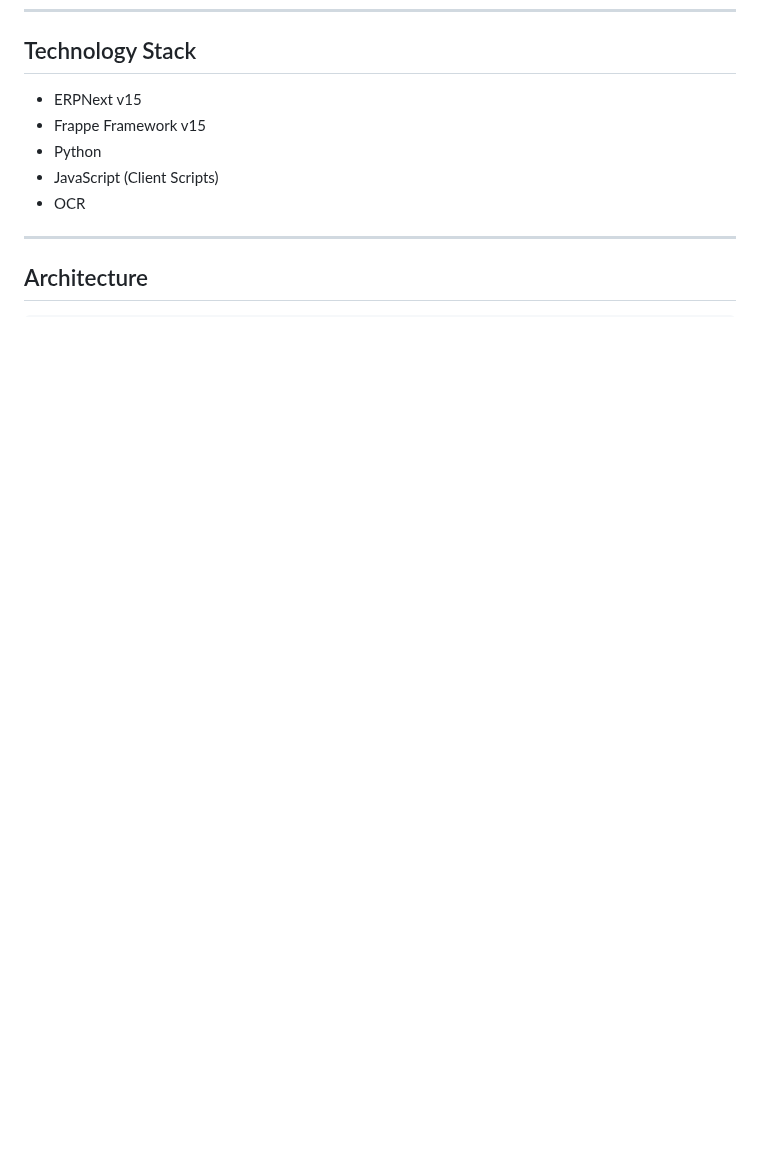
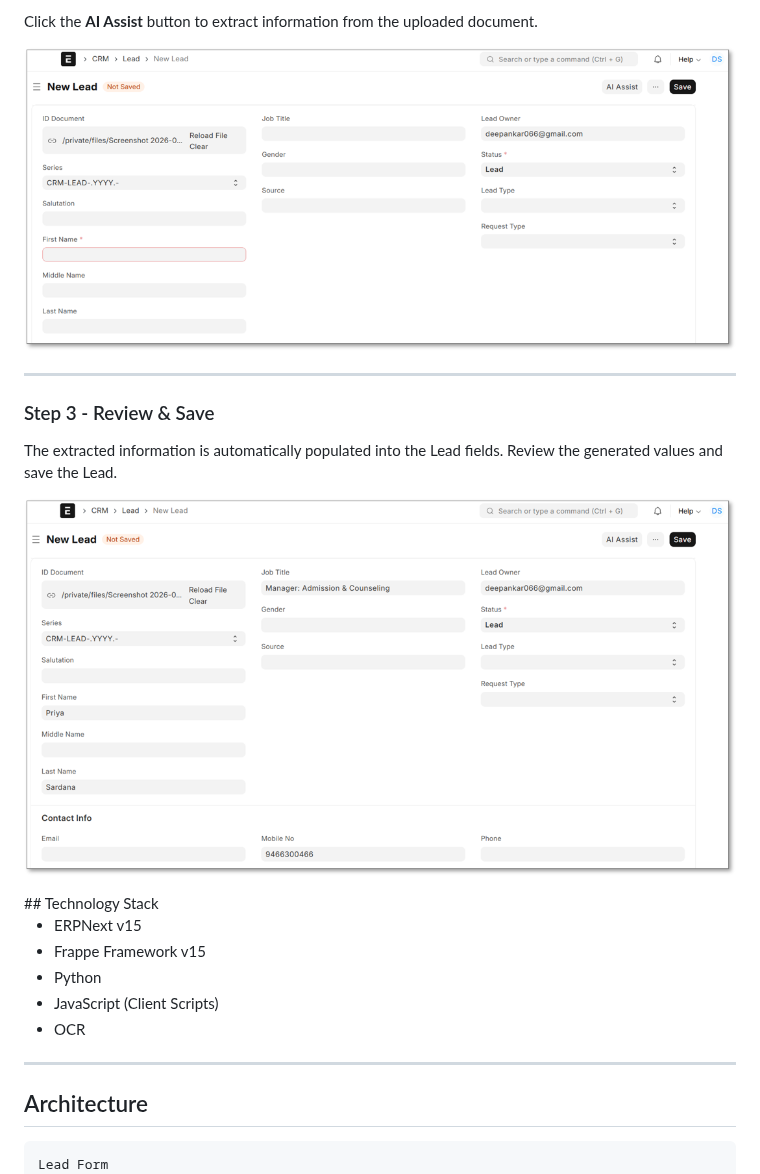
Before and after one commit to DeepankarSenapati/AI-Lead-Assistant, a Markdown page: README.md, the part around one of its changes. Rendered like a GitHub page; pictures changed too: screenshots/step2-ai-assist.png (added), screenshots/step3-autofill.png (added); blank space fills up the shorter version.

Commit message:
Update README with screenshots and demo

```diff
--- a/README.md
+++ b/README.md
@@ -28,3 +49,18 @@ The project demonstrates how AI can be integrated into ERPNext through a modular
+Click the **AI Assist** button to extract information from the uploaded document.
+
+<p align="center">
+  <img src="screenshots/step2-ai-assist.png" width="900">
+</p>
+
+---
+
+### Step 3 - Review & Save
+
+The extracted information is automatically populated into the Lead fields. Review the generated values and save the Lead.
+
+<p align="center">
+  <img src="screenshots/step3-autofill.png" width="900">
+</p>
 ## Technology Stack
 
 - ERPNext v15
```
Also changed, not shown: other parts of README.md (+21 -0 lines), screenshots/step1-upload-document.png (added).
